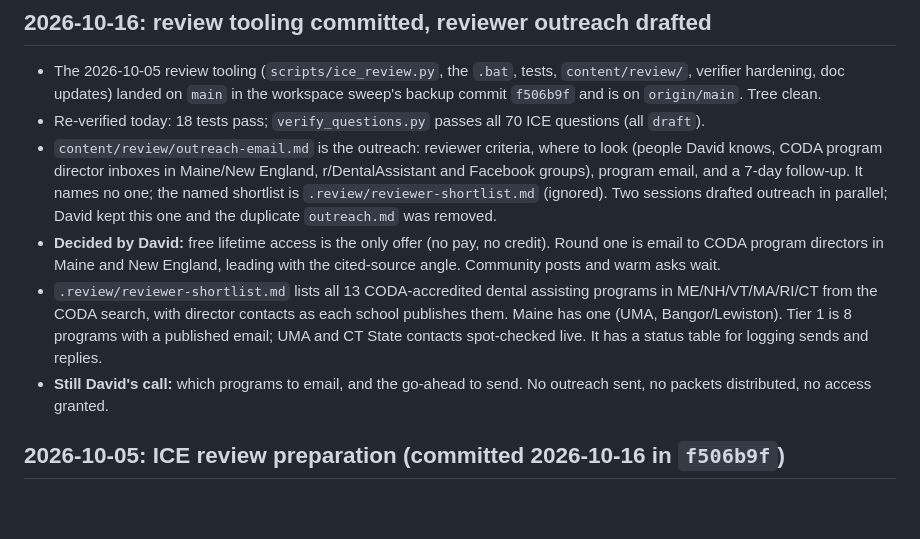
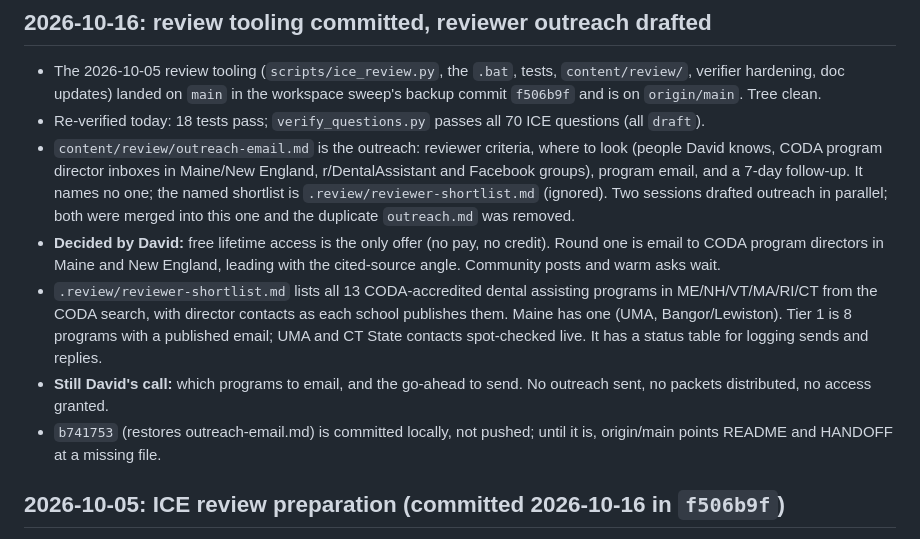
Before and after one commit to wretcher207/toothly, a Markdown page: HANDOFF.md, the part around the change. GitHub-like rendering; blank space fills up the shorter version.

Commit message:
Note unpushed outreach fix in HANDOFF
Co-Authored-By: Claude Opus 5.5 <noreply@anthropic.com>

```diff
--- a/HANDOFF.md
+++ b/HANDOFF.md
@@ -11,7 +11,7 @@
   look (people David knows, CODA program director inboxes in Maine/New England,
   r/DentalAssistant and Facebook groups), program email, and a 7-day follow-up.
   It names no one; the named shortlist is `.review/reviewer-shortlist.md`
-  (ignored). Two sessions drafted outreach in parallel; David kept this one and
+  (ignored). Two sessions drafted outreach in parallel; both were merged into this one and
   the duplicate `outreach.md` was removed.
 - **Decided by David:** free lifetime access is the only offer (no pay, no
   credit). Round one is email to CODA program directors in Maine and New England,
@@ -23,6 +23,8 @@
   It has a status table for logging sends and replies.
 - **Still David's call:** which programs to email, and the go-ahead to send. No
   outreach sent, no packets distributed, no access granted.
+- `b741753` (restores outreach-email.md) is committed locally, not pushed; until
+  it is, origin/main points README and HANDOFF at a missing file.
 
 ## 2026-10-05: ICE review preparation (committed 2026-10-16 in `f506b9f`)
 
```
